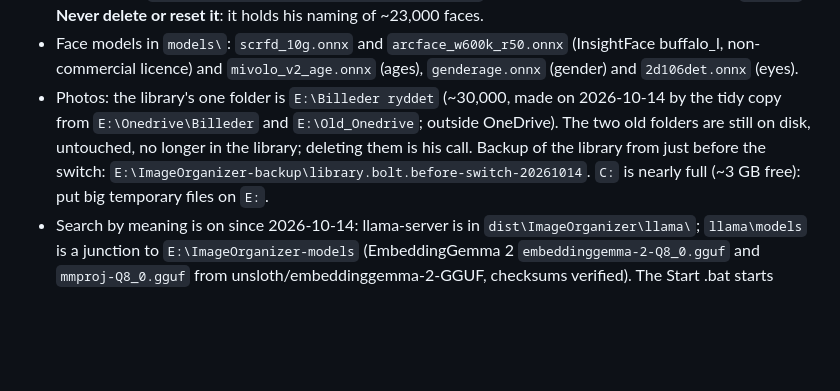
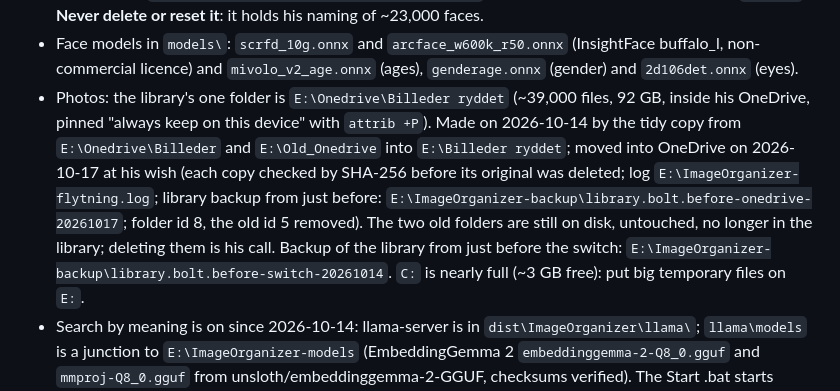
Before and after one commit to hcfryd-dotcom/imageorganizer, a Markdown page: CLAUDE.md, the part around the change. GitHub-like rendering; blank space fills up the shorter version.

Commit message:
Notes: the photos now live in E:\Onedrive\Billeder ryddet
Co-Authored-By: Claude Opus 5.5 <noreply@anthropic.com>

```diff
--- a/CLAUDE.md
+++ b/CLAUDE.md
@@ -36,9 +36,14 @@ the rest of the repo.
 - Face models in `models\`: `scrfd_10g.onnx` and `arcface_w600k_r50.onnx`
   (InsightFace buffalo_l, non-commercial licence) and `mivolo_v2_age.onnx`
   (ages), `genderage.onnx` (gender) and `2d106det.onnx` (eyes).
-- Photos: the library's one folder is `E:\Billeder ryddet` (~30,000, made
-  on 2026-10-14 by the tidy copy from `E:\Onedrive\Billeder` and
-  `E:\Old_Onedrive`; outside OneDrive). The two old folders are still on
+- Photos: the library's one folder is `E:\Onedrive\Billeder ryddet` (~39,000
+  files, 92 GB, inside his OneDrive, pinned "always keep on this device" with
+  `attrib +P`). Made on 2026-10-14 by the tidy copy from `E:\Onedrive\Billeder`
+  and `E:\Old_Onedrive` into `E:\Billeder ryddet`; moved into OneDrive on
+  2026-10-17 at his wish (each copy checked by SHA-256 before its original
+  was deleted; log `E:\ImageOrganizer-flytning.log`; library backup from just
+  before: `E:\ImageOrganizer-backup\library.bolt.before-onedrive-20261017`;
+  folder id 8, the old id 5 removed). The two old folders are still on
   disk, untouched, no longer in the library; deleting them is his call.
   Backup of the library from just before the switch:
   `E:\ImageOrganizer-backup\library.bolt.before-switch-20261014`.
```
